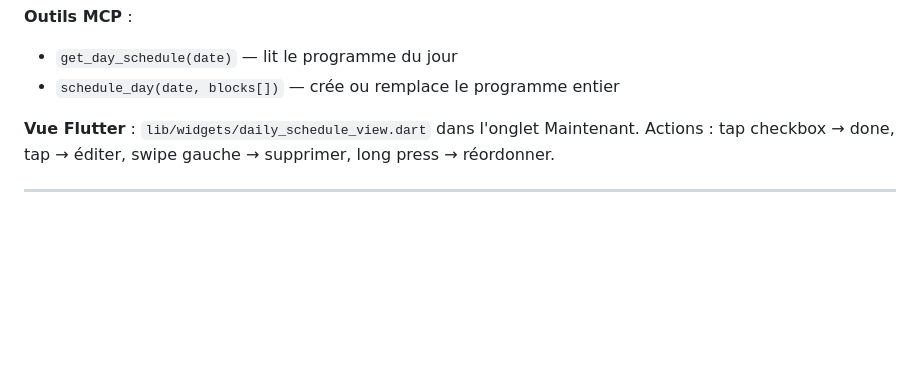
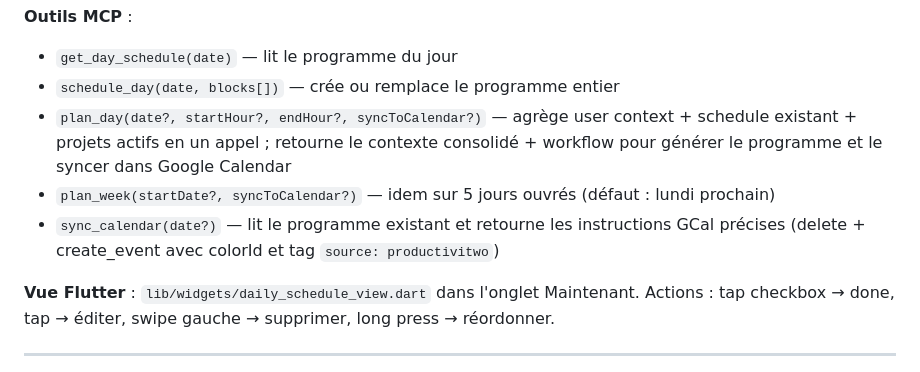
Before and after one commit to Madabinghy/productivitwo, a Markdown page: CLAUDE.md, the part around one of its changes. GitHub-like rendering; blank space fills up the shorter version.

```diff
--- a/CLAUDE.md
+++ b/CLAUDE.md
@@ -94,6 +95,9 @@ Claude ne les recrée pas lors d'une régénération.
 **Outils MCP** :
 - `get_day_schedule(date)` — lit le programme du jour
 - `schedule_day(date, blocks[])` — crée ou remplace le programme entier
+- `plan_day(date?, startHour?, endHour?, syncToCalendar?)` — agrège user context + schedule existant + projets actifs en un appel ; retourne le contexte consolidé + workflow pour générer le programme et le syncer dans Google Calendar
+- `plan_week(startDate?, syncToCalendar?)` — idem sur 5 jours ouvrés (défaut : lundi prochain)
+- `sync_calendar(date?)` — lit le programme existant et retourne les instructions GCal précises (delete + create_event avec colorId et tag `source: productivitwo`)
 
 **Vue Flutter** : `lib/widgets/daily_schedule_view.dart` dans l'onglet Maintenant.
 Actions : tap checkbox → done, tap → éditer, swipe gauche → supprimer, long press → réordonner.
```
Also changed, not shown: other parts of CLAUDE.md (+39 -3 lines).
